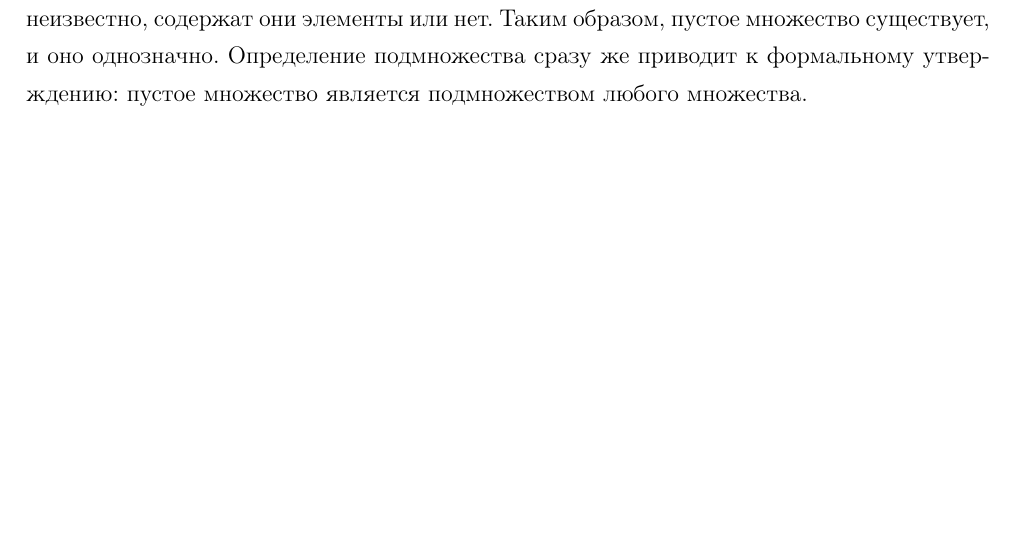
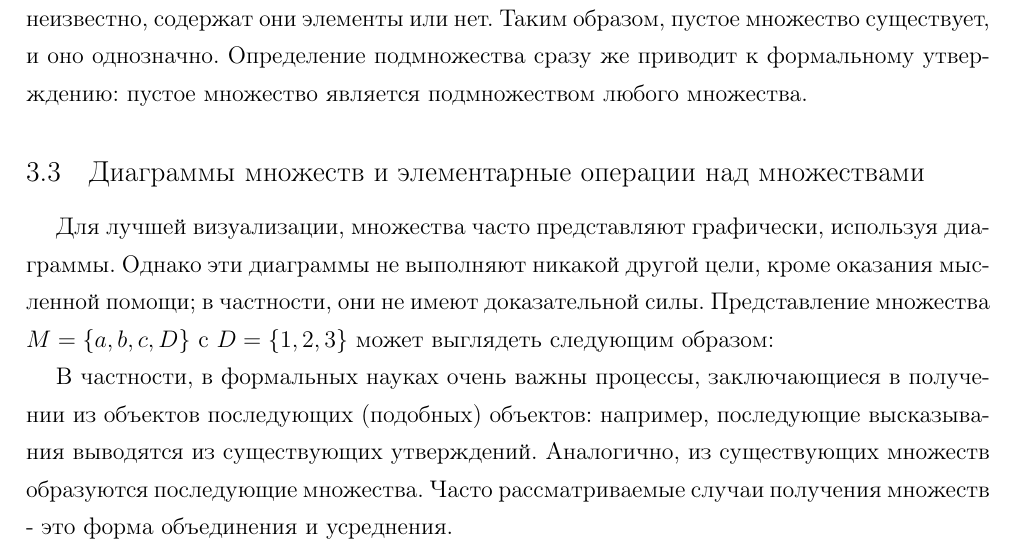
Before and after one commit to artschedrov/architektur_mathematik, a LaTeX document (main.tex, which reads chapters/chapter1.tex): part of page 11 of 11, cut so that both start at the same text, the shorter picture padded with empty space. Compiled offline with pdfLaTeX.

Commit message:
add translate

```diff
--- a/chapters/chapter1.tex
+++ b/chapters/chapter1.tex
@@ -89,3 +89,12 @@ I = \(\{x|x \in Q, 0 \le x \le 1\}\)
 Оно позволяет, как в нашем примере, определять множества, для которых заранее неизвестно, содержат они элементы или нет.
 Таким образом, пустое множество существует, и оно однозначно.
 Определение подмножества сразу же приводит к формальному утверждению: пустое множество является подмножеством любого множества.
+
+\subsection{Диаграммы множеств и элементарные операции над множествами}
+Для лучшей визуализации, множества часто представляют графически, используя диаграммы.
+Однако эти диаграммы не выполняют никакой другой цели, кроме оказания мысленной помощи;
+в частности, они не имеют доказательной силы. Представление множества \(M = \{a, b, c, D\}\) с \(D=\{1, 2, 3\}\) может выглядеть следующим образом:
+
+В частности, в формальных науках очень важны процессы, заключающиеся в получении из объектов последующих (подобных) объектов: например, последующие высказывания выводятся из существующих утверждений.
+Аналогично, из существующих множеств образуются последующие множества.
+Часто рассматриваемые случаи получения множеств - это форма объединения и усреднения.
```
Also changed, not shown: 1 other file.
